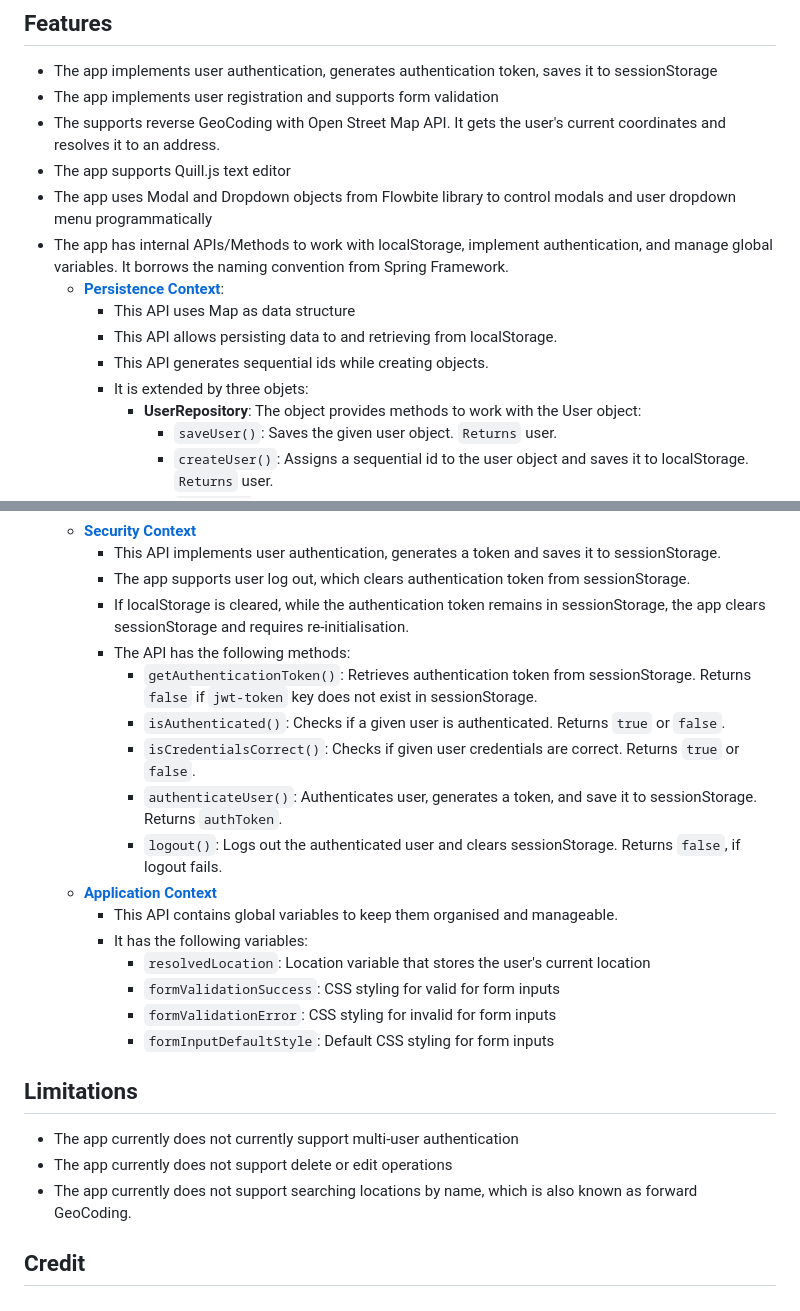
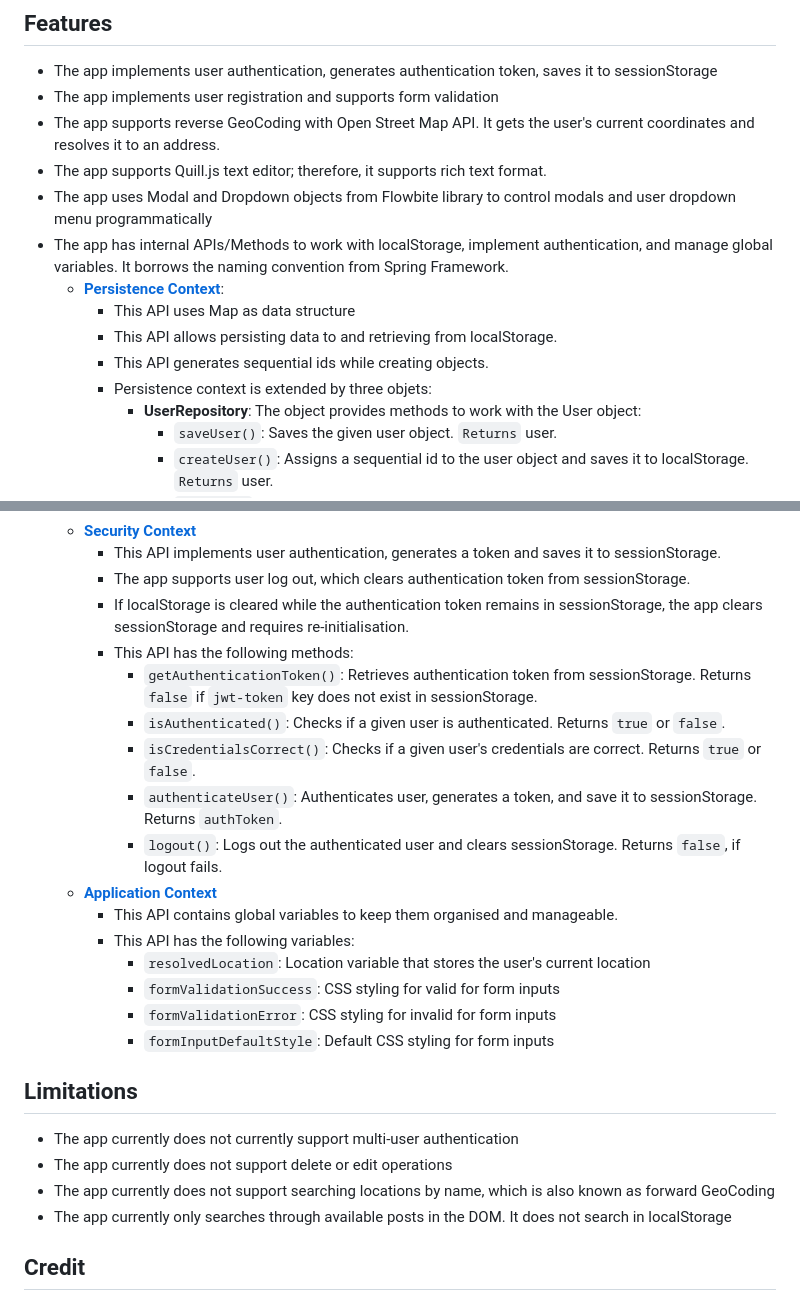
Before and after one commit to Vickysug/spotted-app, a Markdown page: README.md, 2 parts joined by grey strips. Drawn GitHub-style.

```diff
--- a/README.md
+++ b/README.md
@@ -52,15 +52,15 @@ The application does not require any installation or build system. Please visit
 ## Features
 * The app implements user authentication, generates authentication token, saves it to sessionStorage
 * The app implements user registration and supports form validation
-* The supports reverse GeoCoding with Open Street Map API. It gets the user's current coordinates and resolves it to an address.
-* The app supports Quill.js text editor
+* The app supports reverse GeoCoding with Open Street Map API. It gets the user's current coordinates and resolves it to an address.
+* The app supports Quill.js text editor; therefore, it supports rich text format.
 * The app uses Modal and Dropdown objects from Flowbite library to control modals and user dropdown menu programmatically
 * The app has internal APIs/Methods to work with localStorage, implement authentication, and manage global variables. It borrows the naming convention from Spring Framework.
   * **[Persistence Context](assets/js/persistence-context.js)**:
     * This API uses Map as data structure
     * This API allows persisting data to and retrieving from localStorage.
     * This API generates sequential ids while creating objects.
-    * It is extended by three objets:
+    * Persistence context is extended by three objets:
       * **UserRepository**: The object provides methods to work with the User object:
         * `saveUser()`: Saves the given user object. `Returns` user.
         * `createUser()`: Assigns a sequential id to the user object and saves it to localStorage. `Returns` user.
@@ -82,16 +82,16 @@ The application does not require any installation or build system. Please visit
   * **[Security Context](assets/js/security-context.js)**
     * This API implements user authentication, generates a token and saves it to sessionStorage.
     * The app supports user log out, which clears authentication token from sessionStorage.
-    * If localStorage is cleared, while the authentication token remains in sessionStorage, the app clears sessionStorage and requires re-initialisation.
-    * The API has the following methods:
+    * If localStorage is cleared while the authentication token remains in sessionStorage, the app clears sessionStorage and requires re-initialisation.
+    * This API has the following methods:
       * `getAuthenticationToken()`: Retrieves authentication token from sessionStorage. Returns `false` if `jwt-token` key does not exist in sessionStorage.
       * `isAuthenticated()`: Checks if a given user is authenticated. Returns `true` or `false`.
-      * `isCredentialsCorrect()`: Checks if given user credentials are correct. Returns `true` or `false`.
+      * `isCredentialsCorrect()`: Checks if a given user's credentials are correct. Returns `true` or `false`.
       * `authenticateUser()`: Authenticates user, generates a token, and save it to sessionStorage. Returns `authToken`.
       * `logout()`: Logs out the authenticated user and clears sessionStorage. Returns `false`, if logout fails.
   * **[Application Context](assets/js/application-context.js)**
     * This API contains global variables to keep them organised and manageable.
-    * It has the following variables:
+    * This API has the following variables:
       * `resolvedLocation`: Location variable that stores the user's current location
       * `formValidationSuccess`: CSS styling for valid for form inputs
       * `formValidationError`: CSS styling for invalid for form inputs
@@ -99,7 +99,8 @@ The application does not require any installation or build system. Please visit
 ## Limitations
 * The app currently does not currently support multi-user authentication
 * The app currently does not support delete or edit operations
-* The app currently does not support searching locations by name, which is also known as forward GeoCoding.
+* The app currently does not support searching locations by name, which is also known as forward GeoCoding
+* The app currently only searches through available posts in the DOM. It does not search in localStorage
 ## Credit
 ## License
 Please refer to the LICENSE in the repo.
```
